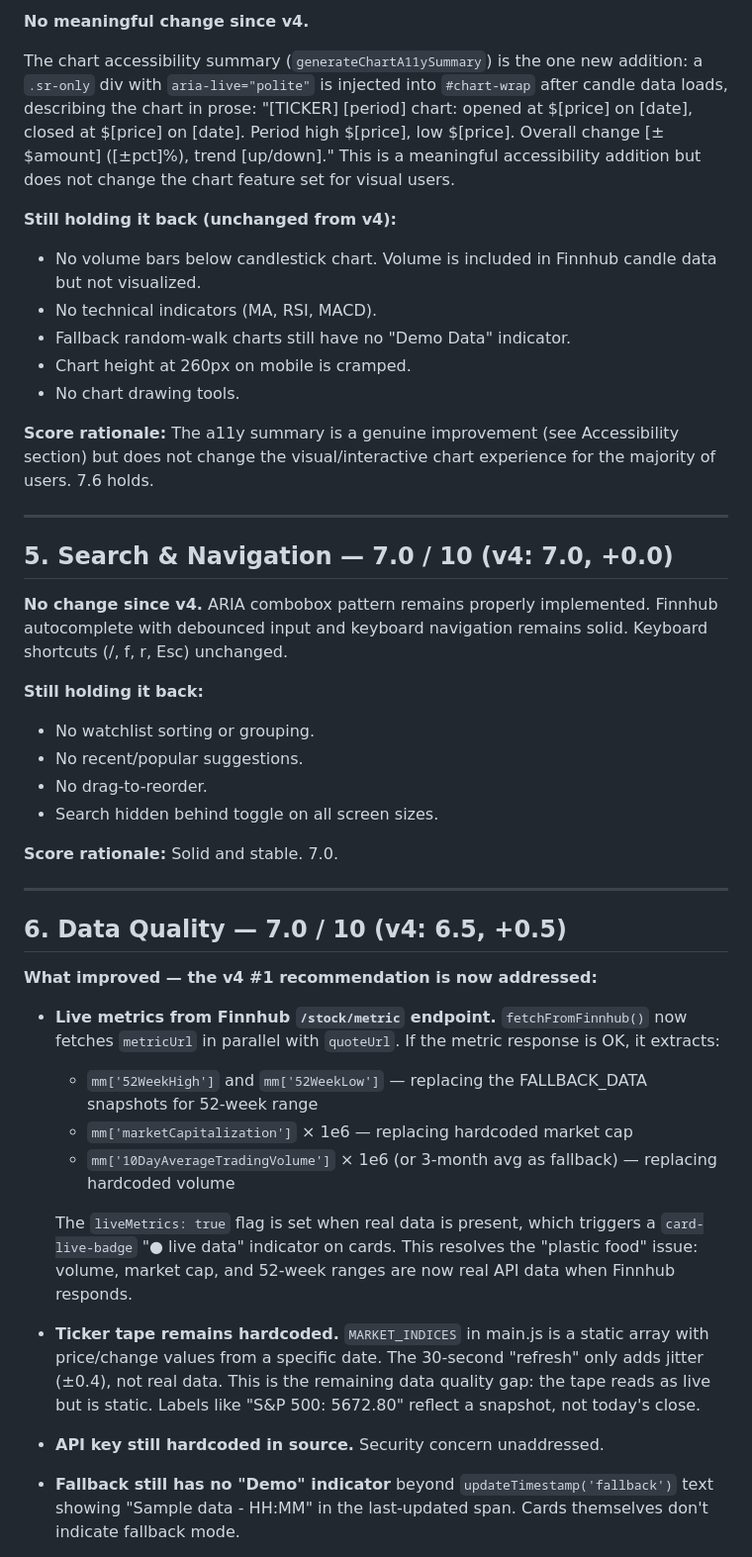
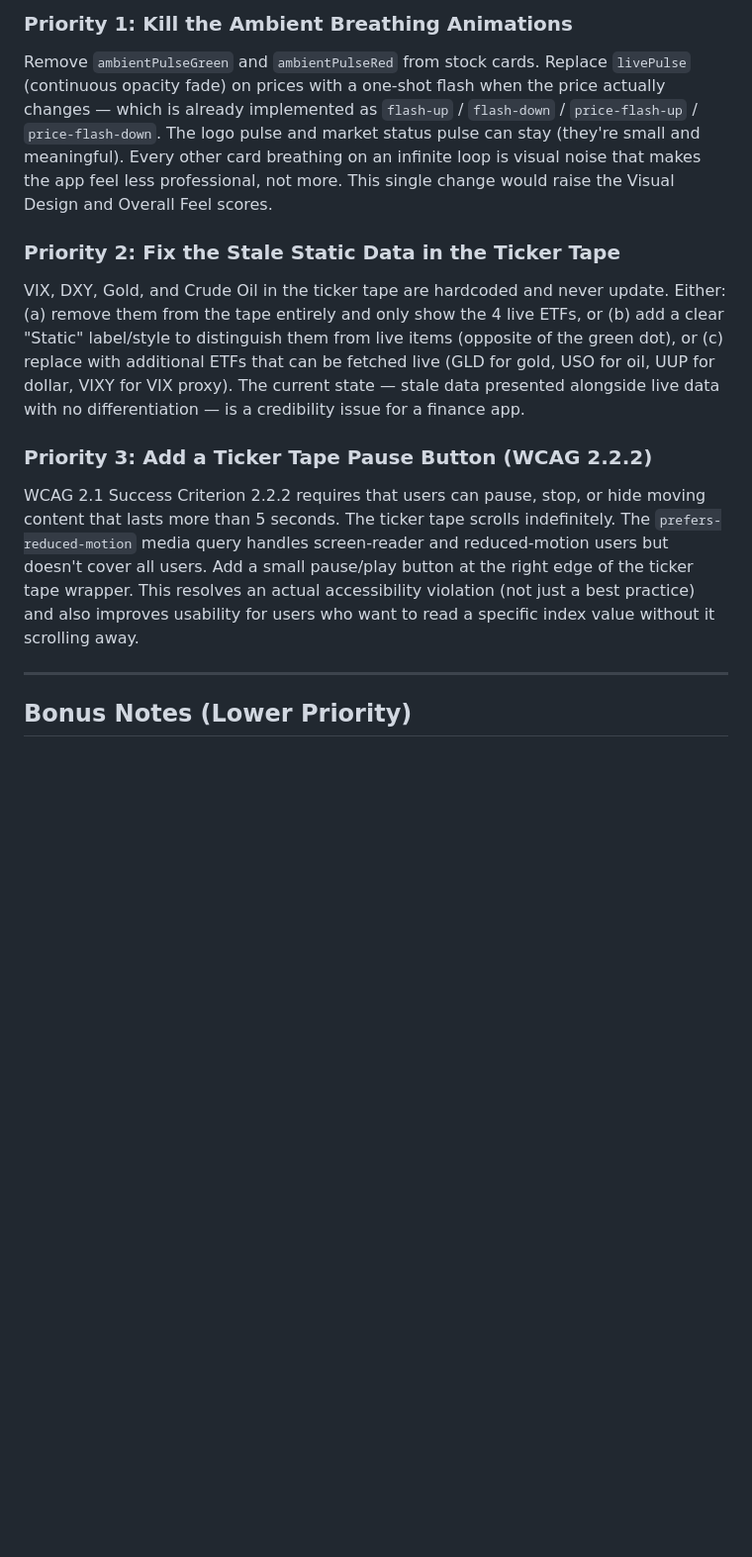
Before and after one commit to zed0minat0r/stock-watcher, a Markdown page: AUDIT.md, the part around one of its changes. Shown at 99% size. Rendered like a GitHub page; blank space fills up the shorter version.

Commit message:
v6 audit: 7.4 overall (holds from v5) — sort toolbar, portfolio summary, volume bars, live tape assessed
Co-Authored-By: Claude Sonnet 4.6 <noreply@anthropic.com>

```diff
--- a/AUDIT.md
+++ b/AUDIT.md
@@ -93,49 +156,14 @@ These are the three features flagged as highest priority in the v4 audit. This i
 
-**No meaningful change since v4.**
+### Priority 1: Kill the Ambient Breathing Animations
+Remove `ambientPulseGreen` and `ambientPulseRed` from stock cards. Replace `livePulse` (continuous opacity fade) on prices with a one-shot flash when the price actually changes — which is already implemented as `flash-up` / `flash-down` / `price-flash-up` / `price-flash-down`. The logo pulse and market status pulse can stay (they're small and meaningful). Every other card breathing on an infinite loop is visual noise that makes the app feel less professional, not more. This single change would raise the Visual Design and Overall Feel scores.
 
-The chart accessibility summary (`generateChartA11ySummary`) is the one new addition: a `.sr-only` div with `aria-live="polite"` is injected into `#chart-wrap` after candle data loads, describing the chart in prose: "[TICKER] [period] chart: opened at $[price] on [date], closed at $[price] on [date]. Period high $[price], low $[price]. Overall change [±$amount] ([±pct]%), trend [up/down]." This is a meaningful accessibility addition but does not change the chart feature set for visual users.
+### Priority 2: Fix the Stale Static Data in the Ticker Tape
+VIX, DXY, Gold, and Crude Oil in the ticker tape are hardcoded and never update. Either: (a) remove them from the tape entirely and only show the 4 live ETFs, or (b) add a clear "Static" label/style to distinguish them from live items (opposite of the green dot), or (c) replace with additional ETFs that can be fetched live (GLD for gold, USO for oil, UUP for dollar, VIXY for VIX proxy). The current state — stale data presented alongside live data with no differentiation — is a credibility issue for a finance app.
 
-**Still holding it back (unchanged from v4):**
-
-- No volume bars below candlestick chart. Volume is included in Finnhub candle data but not visualized.
-- No technical indicators (MA, RSI, MACD).
-- Fallback random-walk charts still have no "Demo Data" indicator.
-- Chart height at 260px on mobile is cramped.
-- No chart drawing tools.
-
-**Score rationale:** The a11y summary is a genuine improvement (see Accessibility section) but does not change the visual/interactive chart experience for the majority of users. 7.6 holds.
+### Priority 3: Add a Ticker Tape Pause Button (WCAG 2.2.2)
+WCAG 2.1 Success Criterion 2.2.2 requires that users can pause, stop, or hide moving content that lasts more than 5 seconds. The ticker tape scrolls indefinitely. The `prefers-reduced-motion` media query handles screen-reader and reduced-motion users but doesn't cover all users. Add a small pause/play button at the right edge of the ticker tape wrapper. This resolves an actual accessibility violation (not just a best practice) and also improves usability for users who want to read a specific index value without it scrolling away.
 
 ---
 
-## 5. Search & Navigation — 7.0 / 10 (v4: 7.0, +0.0)
+## Bonus Notes (Lower Priority)
 
-**No change since v4.** ARIA combobox pattern remains properly implemented. Finnhub autocomplete with debounced input and keyboard navigation remains solid. Keyboard shortcuts (/, f, r, Esc) unchanged.
-
-**Still holding it back:**
-
-- No watchlist sorting or grouping.
-- No recent/popular suggestions.
-- No drag-to-reorder.
-- Search hidden behind toggle on all screen sizes.
-
-**Score rationale:** Solid and stable. 7.0.
-
----
-
-## 6. Data Quality — 7.0 / 10 (v4: 6.5, +0.5)
-
-**What improved — the v4 #1 recommendation is now addressed:**
-
-- **Live metrics from Finnhub `/stock/metric` endpoint.** `fetchFromFinnhub()` now fetches `metricUrl` in parallel with `quoteUrl`. If the metric response is OK, it extracts:
-  - `mm['52WeekHigh']` and `mm['52WeekLow']` — replacing the FALLBACK_DATA snapshots for 52-week range
-  - `mm['marketCapitalization']` × 1e6 — replacing hardcoded market cap
-  - `mm['10DayAverageTradingVolume']` × 1e6 (or 3-month avg as fallback) — replacing hardcoded volume
-
-  The `liveMetrics: true` flag is set when real data is present, which triggers a `card-live-badge` "● live data" indicator on cards. This resolves the "plastic food" issue: volume, market cap, and 52-week ranges are now real API data when Finnhub responds.
-
-- **Ticker tape remains hardcoded.** `MARKET_INDICES` in main.js is a static array with price/change values from a specific date. The 30-second "refresh" only adds jitter (±0.4), not real data. This is the remaining data quality gap: the tape reads as live but is static. Labels like "S&P 500: 5672.80" reflect a snapshot, not today's close.
-
-- **API key still hardcoded in source.** Security concern unaddressed.
-
-- **Fallback still has no "Demo" indicator** beyond `updateTimestamp('fallback')` text showing "Sample data - HH:MM" in the last-updated span. Cards themselves don't indicate fallback mode.
-
```
Also changed, not shown: other parts of AUDIT.md (+119 -141 lines).
